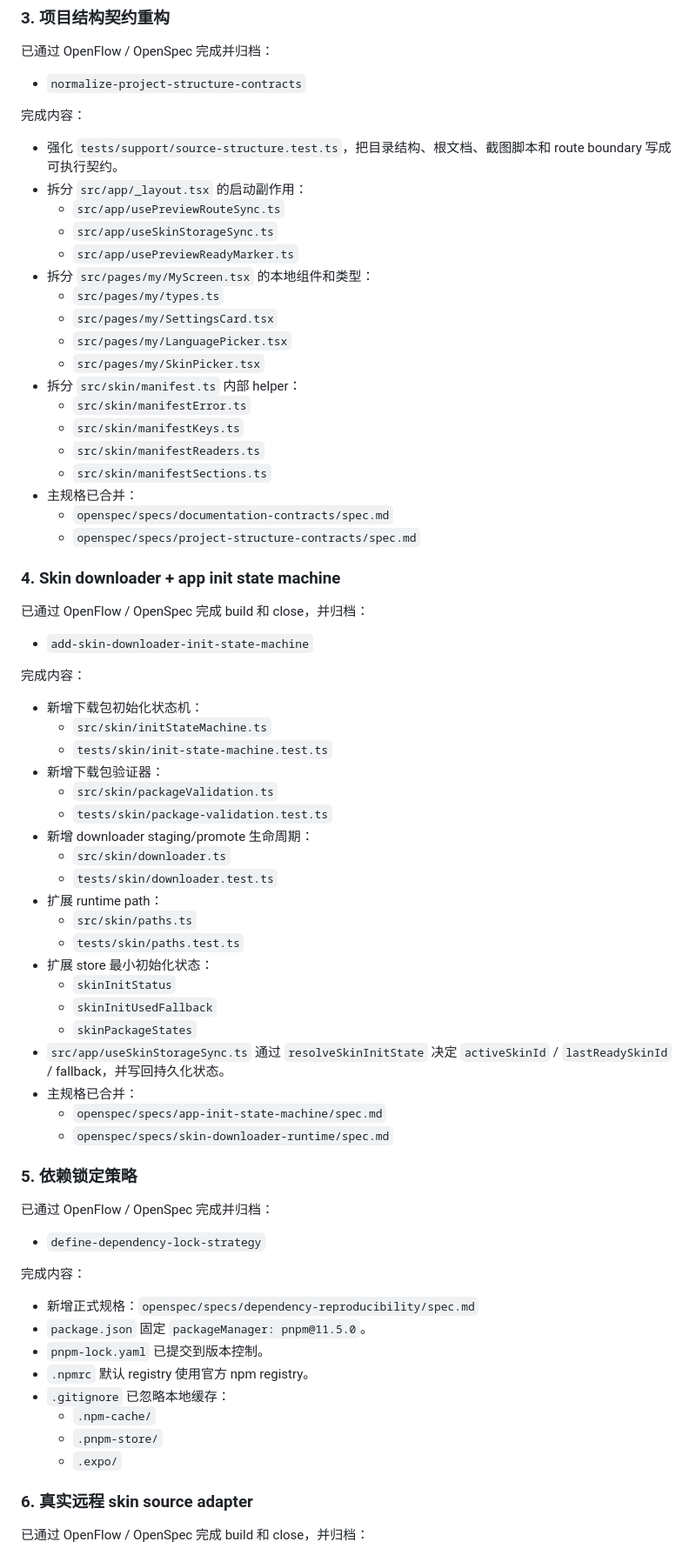
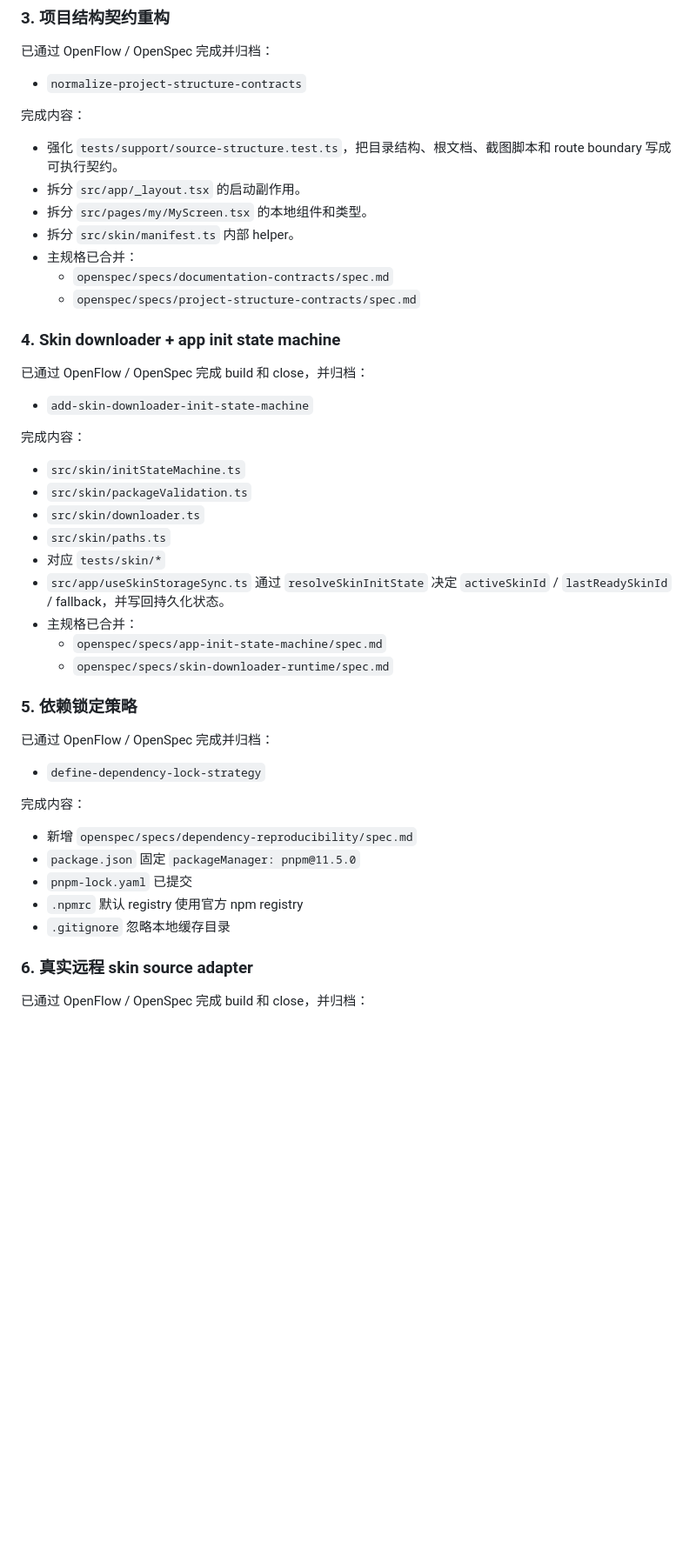
Before and after one commit to buddydeus/trust-ease, a Markdown page: TODO.md, the part around one of its changes. Shown at 87% size. Drawn GitHub-style; blank space fills up the shorter version.

```diff
--- a/TODO.md
+++ b/TODO.md
@@ -58,20 +60,9 @@ d52bdd9 docs: monorepo product plan and agent contracts
 
 - 强化 `tests/support/source-structure.test.ts`，把目录结构、根文档、截图脚本和
   route boundary 写成可执行契约。
-- 拆分 `src/app/_layout.tsx` 的启动副作用：
-  - `src/app/usePreviewRouteSync.ts`
-  - `src/app/useSkinStorageSync.ts`
-  - `src/app/usePreviewReadyMarker.ts`
-- 拆分 `src/pages/my/MyScreen.tsx` 的本地组件和类型：
-  - `src/pages/my/types.ts`
-  - `src/pages/my/SettingsCard.tsx`
-  - `src/pages/my/LanguagePicker.tsx`
-  - `src/pages/my/SkinPicker.tsx`
-- 拆分 `src/skin/manifest.ts` 内部 helper：
-  - `src/skin/manifestError.ts`
-  - `src/skin/manifestKeys.ts`
-  - `src/skin/manifestReaders.ts`
-  - `src/skin/manifestSections.ts`
+- 拆分 `src/app/_layout.tsx` 的启动副作用。
+- 拆分 `src/pages/my/MyScreen.tsx` 的本地组件和类型。
+- 拆分 `src/skin/manifest.ts` 内部 helper。
 - 主规格已合并：
   - `openspec/specs/documentation-contracts/spec.md`
   - `openspec/specs/project-structure-contracts/spec.md`
@@ -84,22 +75,11 @@ d52bdd9 docs: monorepo product plan and agent contracts
 
 完成内容：
 
-- 新增下载包初始化状态机：
-  - `src/skin/initStateMachine.ts`
-  - `tests/skin/init-state-machine.test.ts`
-- 新增下载包验证器：
-  - `src/skin/packageValidation.ts`
-  - `tests/skin/package-validation.test.ts`
-- 新增 downloader staging/promote 生命周期：
-  - `src/skin/downloader.ts`
-  - `tests/skin/downloader.test.ts`
-- 扩展 runtime path：
-  - `src/skin/paths.ts`
-  - `tests/skin/paths.test.ts`
-- 扩展 store 最小初始化状态：
-  - `skinInitStatus`
-  - `skinInitUsedFallback`
-  - `skinPackageStates`
+- `src/skin/initStateMachine.ts`
+- `src/skin/packageValidation.ts`
+- `src/skin/downloader.ts`
+- `src/skin/paths.ts`
+- 对应 `tests/skin/*`
 - `src/app/useSkinStorageSync.ts` 通过 `resolveSkinInitState` 决定
   `activeSkinId` / `lastReadySkinId` / fallback，并写回持久化状态。
 - 主规格已合并：
@@ -114,14 +94,11 @@ d52bdd9 docs: monorepo product plan and agent contracts
 
 完成内容：
 
-- 新增正式规格：`openspec/specs/dependency-reproducibility/spec.md`
-- `package.json` 固定 `packageManager: pnpm@11.5.0`。
-- `pnpm-lock.yaml` 已提交到版本控制。
-- `.npmrc` 默认 registry 使用官方 npm registry。
-- `.gitignore` 已忽略本地缓存：
-  - `.npm-cache/`
-  - `.pnpm-store/`
-  - `.expo/`
+- 新增 `openspec/specs/dependency-reproducibility/spec.md`
+- `package.json` 固定 `packageManager: pnpm@11.5.0`
+- `pnpm-lock.yaml` 已提交
+- `.npmrc` 默认 registry 使用官方 npm registry
+- `.gitignore` 忽略本地缓存目录
 
 ### 6. 真实远程 skin source adapter
 
```
Also changed, not shown: other parts of TODO.md (+101 -118 lines), 1 other file.
